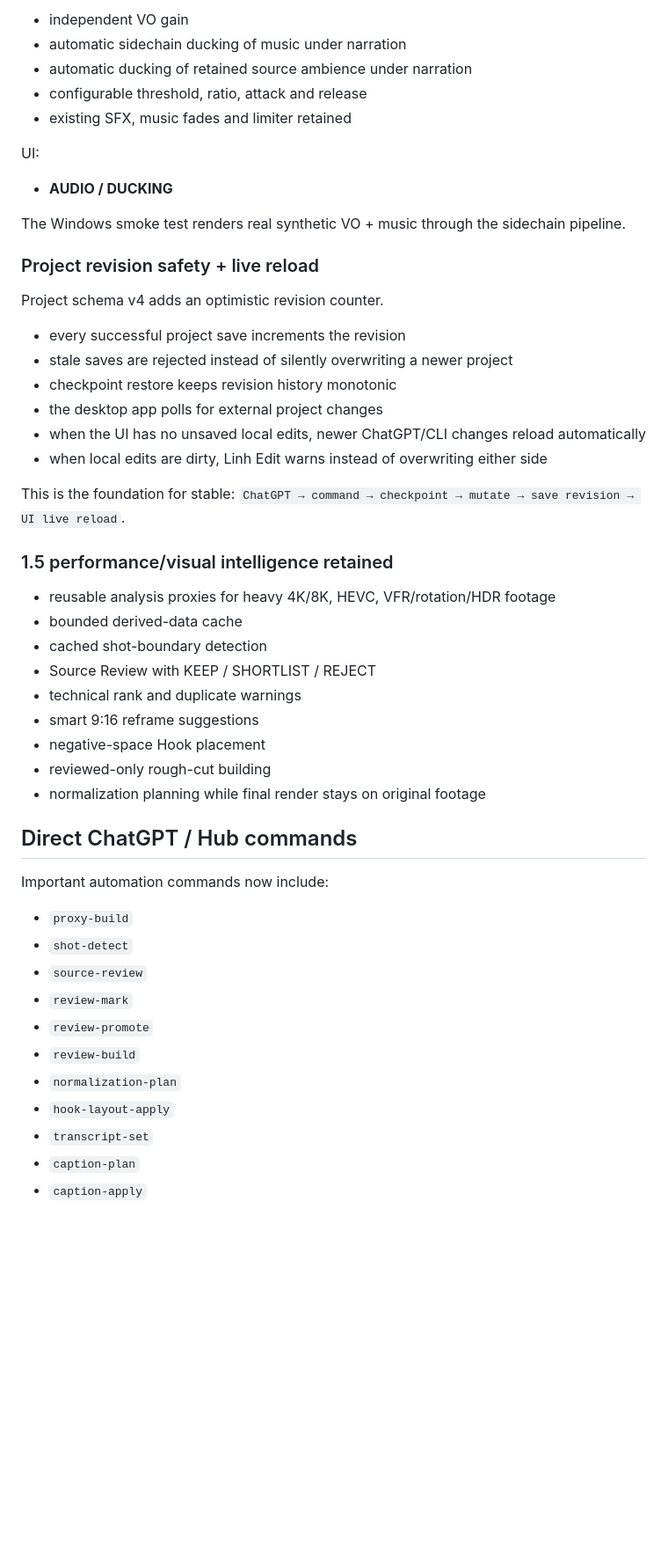
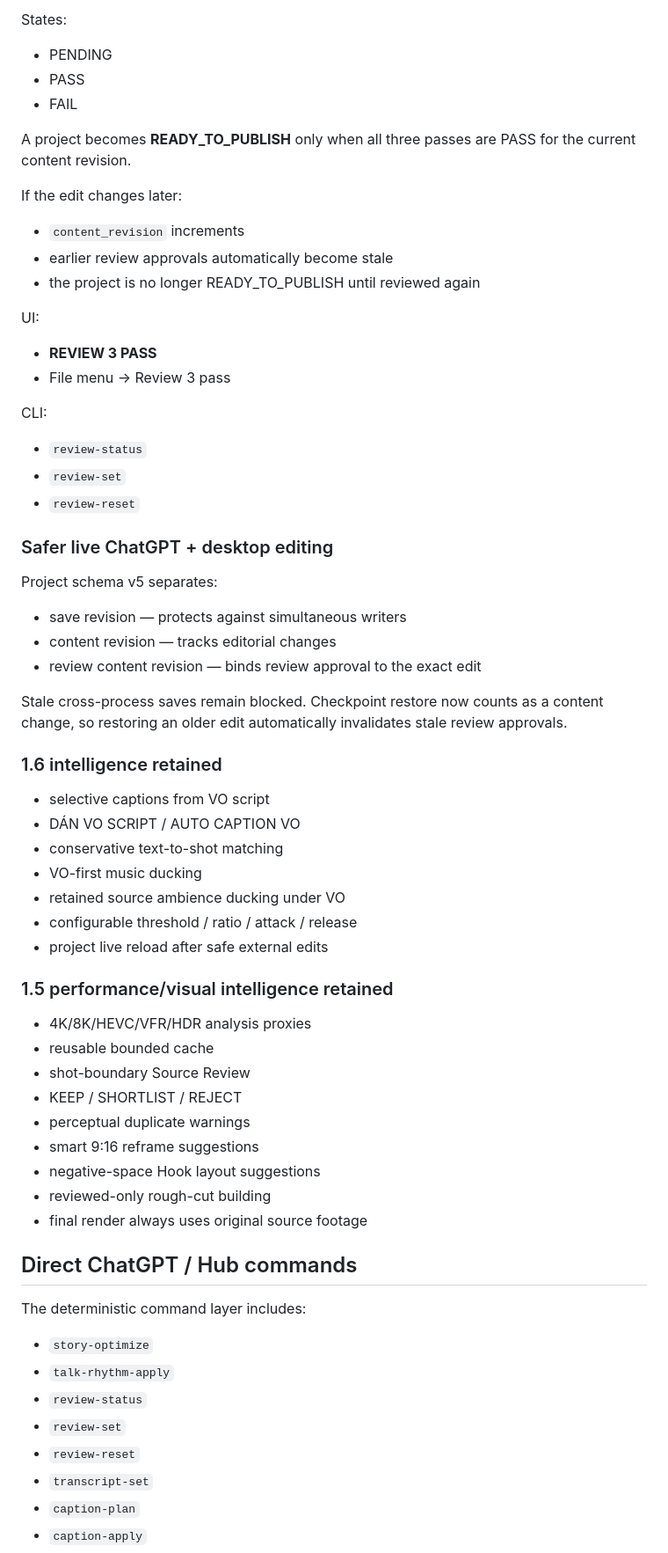
Before and after one commit to nguyenlinhns-arch/publisher, a Markdown page: linh_edit/README.md, the part around one of its changes. Shown at 88% size. GitHub-like rendering; blank space fills up the shorter version.

```diff
--- a/linh_edit/README.md
+++ b/linh_edit/README.md
@@ -69,55 +78,71 @@ The local renderer now supports:
 
-- independent VO gain
-- automatic sidechain ducking of music under narration
-- automatic ducking of retained source ambience under narration
-- configurable threshold, ratio, attack and release
-- existing SFX, music fades and limiter retained
+States:
+
+- PENDING
+- PASS
+- FAIL
+
+A project becomes **READY_TO_PUBLISH** only when all three passes are PASS for
+the current content revision.
+
+If the edit changes later:
+
+- `content_revision` increments
+- earlier review approvals automatically become stale
+- the project is no longer READY_TO_PUBLISH until reviewed again
 
 UI:
-- **AUDIO / DUCKING**
+- **REVIEW 3 PASS**
+- File menu → Review 3 pass
 
-The Windows smoke test renders real synthetic VO + music through the sidechain
-pipeline.
+CLI:
+- `review-status`
+- `review-set`
+- `review-reset`
 
-### Project revision safety + live reload
+### Safer live ChatGPT + desktop editing
 
-Project schema v4 adds an optimistic revision counter.
+Project schema v5 separates:
 
-- every successful project save increments the revision
-- stale saves are rejected instead of silently overwriting a newer project
-- checkpoint restore keeps revision history monotonic
-- the desktop app polls for external project changes
-- when the UI has no unsaved local edits, newer ChatGPT/CLI changes reload
-  automatically
-- when local edits are dirty, Linh Edit warns instead of overwriting either side
+- save revision — protects against simultaneous writers
+- content revision — tracks editorial changes
+- review content revision — binds review approval to the exact edit
 
-This is the foundation for stable:
-`ChatGPT → command → checkpoint → mutate → save revision → UI live reload`.
+Stale cross-process saves remain blocked. Checkpoint restore now counts as a
+content change, so restoring an older edit automatically invalidates stale
+review approvals.
+
+### 1.6 intelligence retained
+
+- selective captions from VO script
+- DÁN VO SCRIPT / AUTO CAPTION VO
+- conservative text-to-shot matching
+- VO-first music ducking
+- retained source ambience ducking under VO
+- configurable threshold / ratio / attack / release
+- project live reload after safe external edits
 
 ### 1.5 performance/visual intelligence retained
 
-- reusable analysis proxies for heavy 4K/8K, HEVC, VFR/rotation/HDR footage
-- bounded derived-data cache
-- cached shot-boundary detection
-- Source Review with KEEP / SHORTLIST / REJECT
-- technical rank and duplicate warnings
+- 4K/8K/HEVC/VFR/HDR analysis proxies
+- reusable bounded cache
+- shot-boundary Source Review
+- KEEP / SHORTLIST / REJECT
+- perceptual duplicate warnings
 - smart 9:16 reframe suggestions
-- negative-space Hook placement
+- negative-space Hook layout suggestions
 - reviewed-only rough-cut building
-- normalization planning while final render stays on original footage
+- final render always uses original source footage
 
 ## Direct ChatGPT / Hub commands
 
-Important automation commands now include:
+The deterministic command layer includes:
 
-- `proxy-build`
-- `shot-detect`
-- `source-review`
-- `review-mark`
-- `review-promote`
-- `review-build`
-- `normalization-plan`
-- `hook-layout-apply`
+- `story-optimize`
+- `talk-rhythm-apply`
+- `review-status`
+- `review-set`
+- `review-reset`
 - `transcript-set`
 - `caption-plan`
 - `caption-apply`
```
Also changed, not shown: other parts of linh_edit/README.md (+60 -43 lines).
